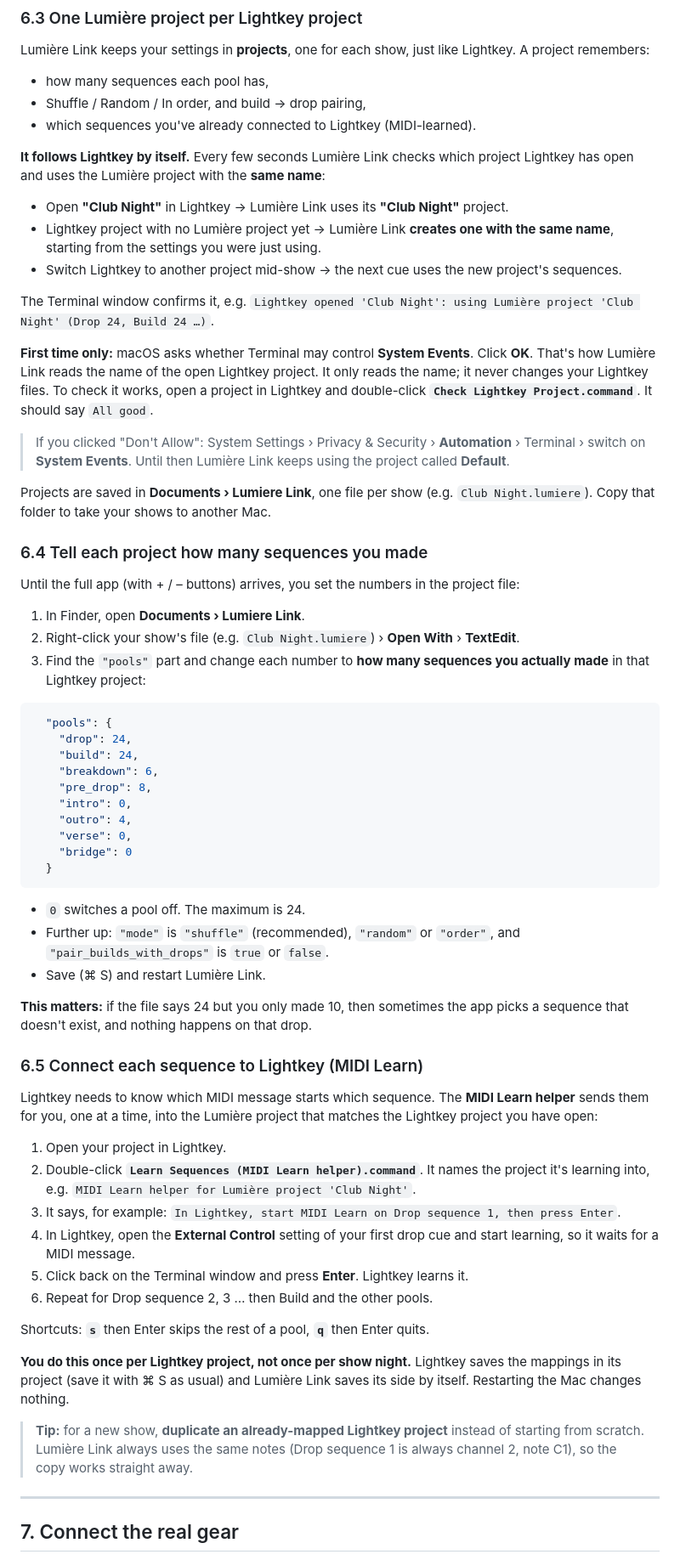
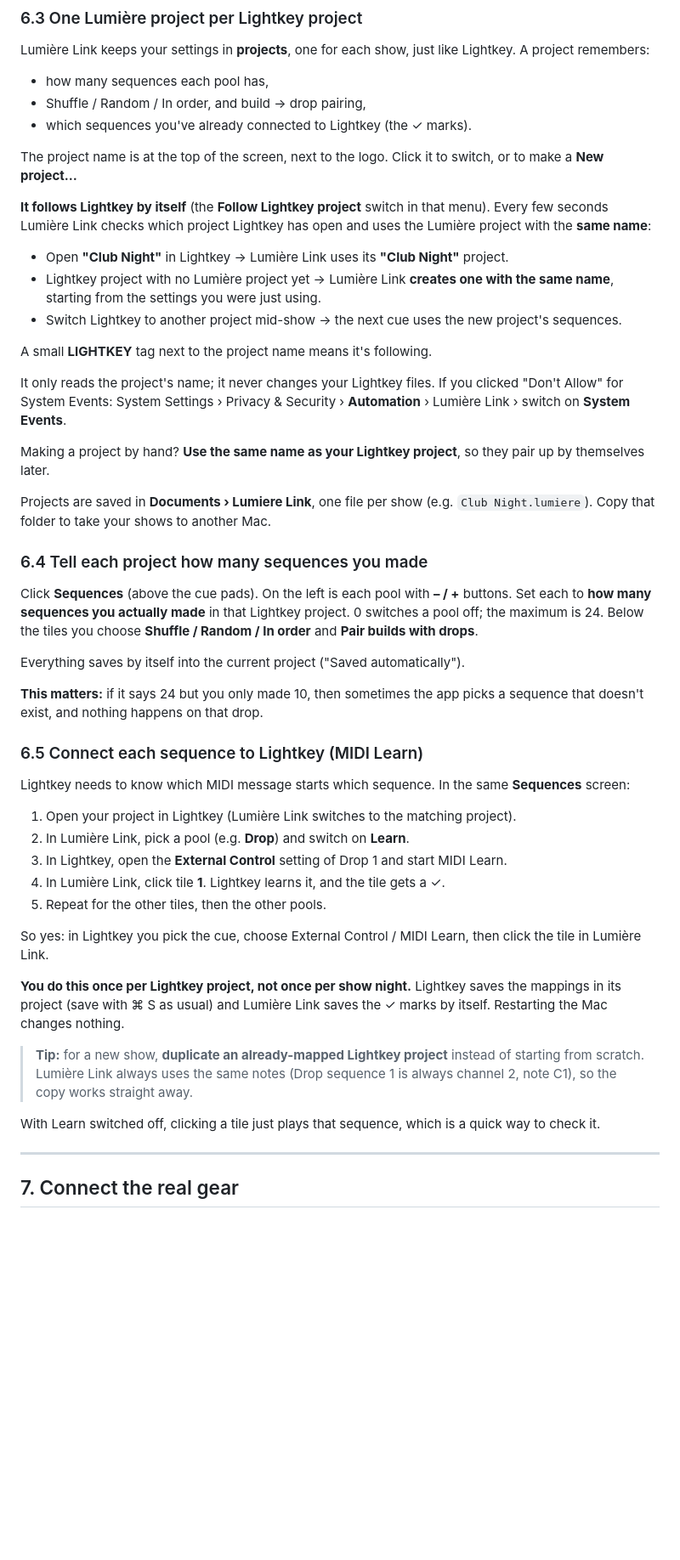
Before and after one commit to sankyrajeev/ai_clock_midi, a Markdown page: README.md, the part around one of its changes. Shown at 85% size. GitHub-like rendering; blank space fills up the shorter version.

````diff
--- a/README.md
+++ b/README.md
@@ -211,10 +196,14 @@ Lightkey. A project remembers:
 
 - how many sequences each pool has,
 - Shuffle / Random / In order, and build → drop pairing,
-- which sequences you've already connected to Lightkey (MIDI-learned).
+- which sequences you've already connected to Lightkey (the ✓ marks).
 
-**It follows Lightkey by itself.** Every few seconds Lumière Link checks which
-project Lightkey has open and uses the Lumière project with the **same name**:
+The project name is at the top of the screen, next to the logo. Click it to
+switch, or to make a **New project…**
+
+**It follows Lightkey by itself** (the **Follow Lightkey project** switch in
+that menu). Every few seconds Lumière Link checks which project Lightkey has
+open and uses the Lumière project with the **same name**:
 
 - Open **"Club Night"** in Lightkey → Lumière Link uses its **"Club Night"** project.
 - Lightkey project with no Lumière project yet → Lumière Link **creates one with
@@ -222,77 +211,54 @@ project Lightkey has open and uses the Lumière project with the **same name**:
 - Switch Lightkey to another project mid-show → the next cue uses the new
   project's sequences.
 
-The Terminal window confirms it, e.g.
-`Lightkey opened 'Club Night': using Lumière project 'Club Night' (Drop 24, Build 24 …)`.
+A small **LIGHTKEY** tag next to the project name means it's following.
 
-**First time only:** macOS asks whether Terminal may control **System Events**.
-Click **OK**. That's how Lumière Link reads the name of the open Lightkey
-project. It only reads the name; it never changes your Lightkey files. To check
-it works, open a project in Lightkey and double-click
-**`Check Lightkey Project.command`**. It should say `All good`.
+It only reads the project's name; it never changes your Lightkey files.
+If you clicked "Don't Allow" for System Events: System Settings › Privacy &
+Security › **Automation** › Lumière Link › switch on **System Events**.
 
-> If you clicked "Don't Allow": System Settings › Privacy & Security ›
-> **Automation** › Terminal › switch on **System Events**. Until then Lumière
-> Link keeps using the project called **Default**.
+Making a project by hand? **Use the same name as your Lightkey project**, so
+they pair up by themselves later.
 
 Projects are saved in **Documents › Lumiere Link**, one file per show
 (e.g. `Club Night.lumiere`). Copy that folder to take your shows to another Mac.
 
 ### 6.4 Tell each project how many sequences you made
 
-Until the full app (with + / – buttons) arrives, you set the numbers in the
-project file:
+Click **Sequences** (above the cue pads). On the left is each pool with
+**– / +** buttons. Set each to **how many sequences you actually made** in that
+Lightkey project. 0 switches a pool off; the maximum is 24. Below the tiles you
+choose **Shuffle / Random / In order** and **Pair builds with drops**.
 
-1. In Finder, open **Documents › Lumiere Link**.
-2. Right-click your show's file (e.g. `Club Night.lumiere`) › **Open With** › **TextEdit**.
-3. Find the `"pools"` part and change each number to **how many sequences you
-   actually made** in that Lightkey project:
+Everything saves by itself into the current project ("Saved automatically").
 
-```json
-  "pools": {
-    "drop": 24,
-    "build": 24,
-    "breakdown": 6,
-    "pre_drop": 8,
-    "intro": 0,
-    "outro": 4,
-    "verse": 0,
-    "bridge": 0
-  }
-```
-
-- `0` switches a pool off. The maximum is 24.
-- Further up: `"mode"` is `"shuffle"` (recommended), `"random"` or `"order"`,
-  and `"pair_builds_with_drops"` is `true` or `false`.
-- Save (⌘ S) and restart Lumière Link.
-
-**This matters:** if the file says 24 but you only made 10, then sometimes the
-app picks a sequence that doesn't exist, and nothing happens on that drop.
+**This matters:** if it says 24 but you only made 10, then sometimes the app
+picks a sequence that doesn't exist, and nothing happens on that drop.
 
 ### 6.5 Connect each sequence to Lightkey (MIDI Learn)
 
-Lightkey needs to know which MIDI message starts which sequence. The **MIDI
-Learn helper** sends them for you, one at a time, into the Lumière project that
-matches the Lightkey project you have open:
+Lightkey needs to know which MIDI message starts which sequence. In the same
+**Sequences** screen:
 
-1. Open your project in Lightkey.
-2. Double-click **`Learn Sequences (MIDI Learn helper).command`**. It names the
-   project it's learning into, e.g. `MIDI Learn helper for Lumière project 'Club Night'`.
-3. It says, for example: `In Lightkey, start MIDI Learn on Drop sequence 1, then press Enter`.
-4. In Lightkey, open the **External Control** setting of your first drop cue
-   and start learning, so it waits for a MIDI message.
-5. Click back on the Terminal window and press **Enter**. Lightkey learns it.
-6. Repeat for Drop sequence 2, 3 … then Build and the other pools.
+1. Open your project in Lightkey (Lumière Link switches to the matching project).
+2. In Lumière Link, pick a pool (e.g. **Drop**) and switch on **Learn**.
+3. In Lightkey, open the **External Control** setting of Drop 1 and start MIDI Learn.
+4. In Lumière Link, click tile **1**. Lightkey learns it, and the tile gets a ✓.
+5. Repeat for the other tiles, then the other pools.
 
-Shortcuts: **`s`** then Enter skips the rest of a pool, **`q`** then Enter quits.
+So yes: in Lightkey you pick the cue, choose External Control / MIDI Learn, then
+click the tile in Lumière Link.
 
 **You do this once per Lightkey project, not once per show night.** Lightkey
-saves the mappings in its project (save it with ⌘ S as usual) and Lumière Link
-saves its side by itself. Restarting the Mac changes nothing.
+saves the mappings in its project (save with ⌘ S as usual) and Lumière Link
+saves the ✓ marks by itself. Restarting the Mac changes nothing.
 
 > **Tip:** for a new show, **duplicate an already-mapped Lightkey project**
 > instead of starting from scratch. Lumière Link always uses the same notes
 > (Drop sequence 1 is always channel 2, note C1), so the copy works straight away.
+
+With Learn switched off, clicking a tile just plays that sequence, which is a
+quick way to check it.
 
 ---
 
````
Also changed, not shown: other parts of README.md (+88 -105 lines), TECHNICAL.md (+21 -0 lines).
